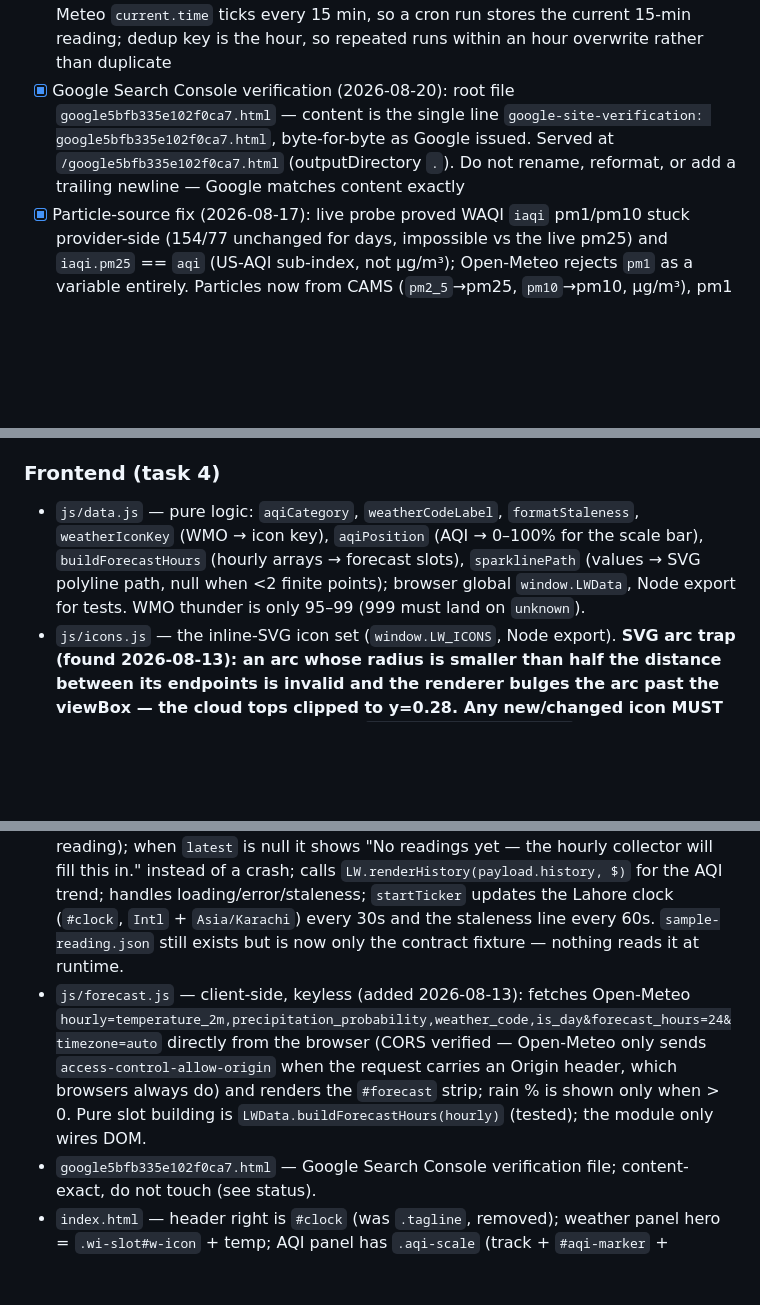
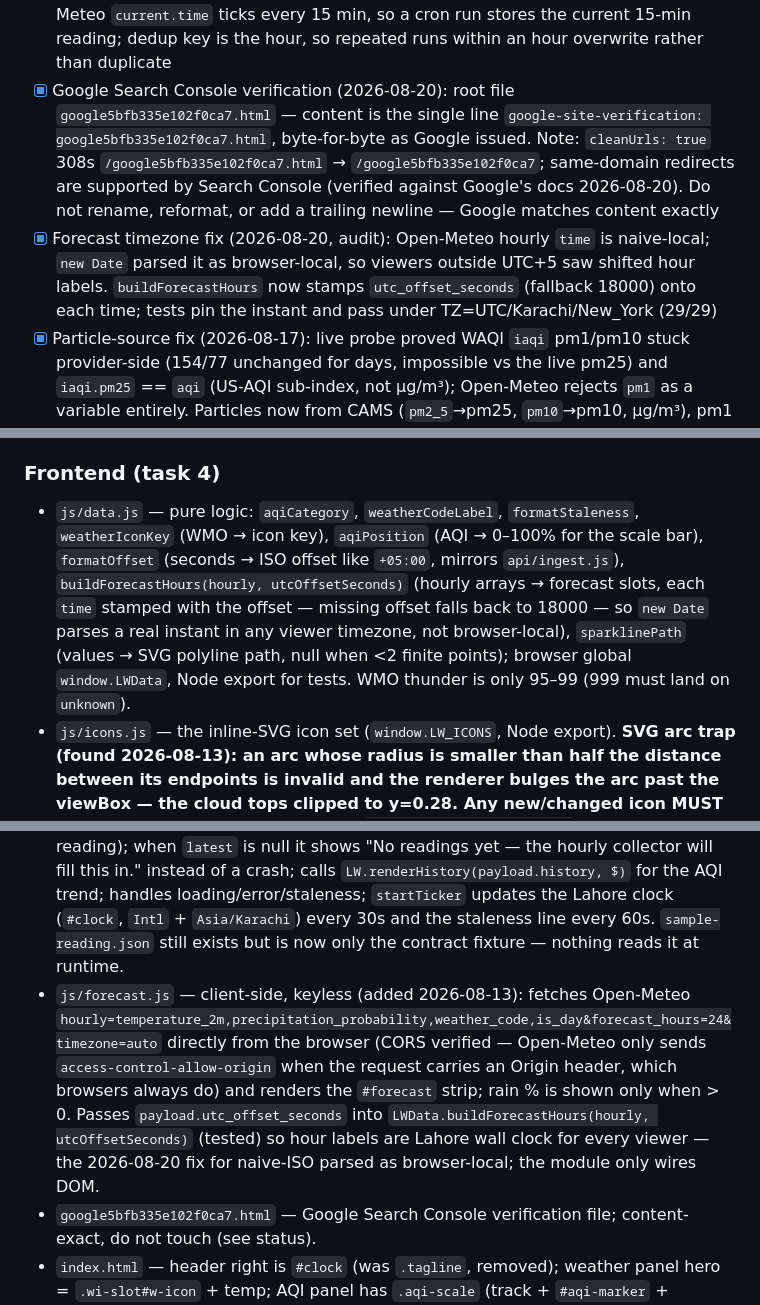
Before and after one commit to KarimShaikh123/lahore-weather, a Markdown page: AGENTS.md, 3 parts joined by grey strips. Rendered like a GitHub page; blank space fills up the shorter version.

Commit message:
AGENTS.md: record GSC verification pass + cleanUrls redirect note

```diff
--- a/AGENTS.md
+++ b/AGENTS.md
@@ -26,7 +26,8 @@ Living checklist — update the tick in the same commit that completes the task.
 - [x] Task 11 — Polish (2026-08-13): AQI **text** colours now theme-aware (`--aqi-*-text` tokens, darker in light / lighter in night; computed WCAG AA ≥ 4.5:1 in both themes — worst case moderate 5.07:1, was ~2:1). Legend + big AQI number use the text variants; the track gradient keeps the raw category colours. Empty state: error hides the AQI marker (`marker.hidden`, re-shown in render) and sets `data-cat="unknown"` so the dash renders faint. 560px: legend wraps to 3×2, big numbers scale down (56/44px)
 - [x] Task 12 — Test everything (2026-08-13): full `node:test` suite 25/25 + live wrong-input pokes against the real handlers (`/tmp/opencode/task12-pokes.js`): ingest GET→405, no/bad auth→401, wrong-station→502, garbage weather body→502, waqi status error→502; readings POST→405, GET→200 with real latest + history array
 - [x] Task 13 — Deploy + final review (2026-08-13): live at **https://lahore-weather-one.vercel.app** (project `lahore-weather`, deployment `lahore-weather-npbm3f5dn-personal-e375`). `AQI_API_KEY` + `CRON_SECRET` added to Vercel Production & Preview env (Development only allows non-sensitive — `.env.local` covers local dev); GH secrets `INGEST_URL` (= live `/api/ingest`) + `CRON_SECRET` set. Manual `workflow_dispatch` run **succeeded** (HTTP 200) and stored a fresh reading — the hourly cron is live. Content-verified the live page (title, Lahore, real readings with gases). Note: Open-Meteo `current.time` ticks every 15 min, so a cron run stores the current 15-min reading; dedup key is the hour, so repeated runs within an hour overwrite rather than duplicate
-- [x] Google Search Console verification (2026-08-20): root file `google5bfb335e102f0ca7.html` — content is the single line `google-site-verification: google5bfb335e102f0ca7.html`, byte-for-byte as Google issued. Served at `/google5bfb335e102f0ca7.html` (outputDirectory `.`). Do not rename, reformat, or add a trailing newline — Google matches content exactly
+- [x] Google Search Console verification (2026-08-20): root file `google5bfb335e102f0ca7.html` — content is the single line `google-site-verification: google5bfb335e102f0ca7.html`, byte-for-byte as Google issued. Note: `cleanUrls: true` 308s `/google5bfb335e102f0ca7.html` → `/google5bfb335e102f0ca7`; same-domain redirects are supported by Search Console (verified against Google's docs 2026-08-20). Do not rename, reformat, or add a trailing newline — Google matches content exactly
+- [x] Forecast timezone fix (2026-08-20, audit): Open-Meteo hourly `time` is naive-local; `new Date` parsed it as browser-local, so viewers outside UTC+5 saw shifted hour labels. `buildForecastHours` now stamps `utc_offset_seconds` (fallback 18000) onto each time; tests pin the instant and pass under TZ=UTC/Karachi/New_York (29/29)
 - [x] Particle-source fix (2026-08-17): live probe proved WAQI `iaqi` pm1/pm10 stuck provider-side (154/77 unchanged for days, impossible vs the live pm25) and `iaqi.pm25` == `aqi` (US-AQI sub-index, not µg/m³); Open-Meteo rejects `pm1` as a variable entirely. Particles now from CAMS (`pm2_5`→pm25, `pm10`→pm10, µg/m³), pm1 dropped from the stored reading, WAQI keeps aqi + dominantpol. Tests: mapping asserts CAMS values + pm1 absent; new test pins iaqi-particle ignorance; readings fixture de-impossibilized. Shipped as PR #2, merged + verified live (pm25 44.1 / pm10 64.3 µg/m³ sane, pm1 gone)
 
 ## Architecture
@@ -136,11 +137,11 @@ Pollutants are optional keys (`pm25`, `pm10`, `no2`, `o3`, `so2`, `co`) — a pr
 
 ### Frontend (task 4)
 
-- `js/data.js` — pure logic: `aqiCategory`, `weatherCodeLabel`, `formatStaleness`, `weatherIconKey` (WMO → icon key), `aqiPosition` (AQI → 0–100% for the scale bar), `buildForecastHours` (hourly arrays → forecast slots), `sparklinePath` (values → SVG polyline path, null when <2 finite points); browser global `window.LWData`, Node export for tests. WMO thunder is only 95–99 (999 must land on `unknown`).
+- `js/data.js` — pure logic: `aqiCategory`, `weatherCodeLabel`, `formatStaleness`, `weatherIconKey` (WMO → icon key), `aqiPosition` (AQI → 0–100% for the scale bar), `formatOffset` (seconds → ISO offset like `+05:00`, mirrors `api/ingest.js`), `buildForecastHours(hourly, utcOffsetSeconds)` (hourly arrays → forecast slots, each `time` stamped with the offset — missing offset falls back to 18000 — so `new Date` parses a real instant in any viewer timezone, not browser-local), `sparklinePath` (values → SVG polyline path, null when <2 finite points); browser global `window.LWData`, Node export for tests. WMO thunder is only 95–99 (999 must land on `unknown`).
 - `js/icons.js` — the inline-SVG icon set (`window.LW_ICONS`, Node export). **SVG arc trap (found 2026-08-13): an arc whose radius is smaller than half the distance between its endpoints is invalid and the renderer bulges the arc past the viewBox — the cloud tops clipped to y=0.28. Any new/changed icon MUST pass the throwaway bbox verifier `/tmp/opencode/icon-bbox.js` (all 11 pass: strokes + round caps stay inside `viewBox="0 0 24 24"` with margin).**
 - `js/render.js` — `LW.render(reading, $)` fills the DOM ids from a reading; AQI colour via `data-cat`; inline-SVG weather icon from `LW_ICONS` into `#w-icon` (`data.weather` = icon key); sets `#aqi-marker` `left` to `aqiPosition%`; sets `document.body.dataset.theme` to `day`/`night` from `reading.is_day` (1 = day) and `document.body.dataset.sky` to a sky class (`clear`/`partly`/`overcast`/`storm`, mapped from the icon key) — the two attributes drive the atmospheric background gradient. `LW.renderHistory(history, $)` draws the AQI trend sparkline (sets `#aqi-spark-path` `d` from `sparklinePath`, writes the min–max range + current AQI, unhides `#trend`); no-ops when history has < 2 readings.
 - `js/app.js` — fetches `READINGS_URL = "/api/readings"` (task 9, was `./sample-reading.json`), uses `payload.latest` (the API returns `{ latest, history }`, not a flat reading); when `latest` is null it shows "No readings yet — the hourly collector will fill this in." instead of a crash; calls `LW.renderHistory(payload.history, $)` for the AQI trend; handles loading/error/staleness; `startTicker` updates the Lahore clock (`#clock`, `Intl` + `Asia/Karachi`) every 30s and the staleness line every 60s. `sample-reading.json` still exists but is now only the contract fixture — nothing reads it at runtime.
-- `js/forecast.js` — client-side, keyless (added 2026-08-13): fetches Open-Meteo `hourly=temperature_2m,precipitation_probability,weather_code,is_day&forecast_hours=24&timezone=auto` directly from the browser (CORS verified — Open-Meteo only sends `access-control-allow-origin` when the request carries an Origin header, which browsers always do) and renders the `#forecast` strip; rain % is shown only when > 0. Pure slot building is `LWData.buildForecastHours(hourly)` (tested); the module only wires DOM.
+- `js/forecast.js` — client-side, keyless (added 2026-08-13): fetches Open-Meteo `hourly=temperature_2m,precipitation_probability,weather_code,is_day&forecast_hours=24&timezone=auto` directly from the browser (CORS verified — Open-Meteo only sends `access-control-allow-origin` when the request carries an Origin header, which browsers always do) and renders the `#forecast` strip; rain % is shown only when > 0. Passes `payload.utc_offset_seconds` into `LWData.buildForecastHours(hourly, utcOffsetSeconds)` (tested) so hour labels are Lahore wall clock for every viewer — the 2026-08-20 fix for naive-ISO parsed as browser-local; the module only wires DOM.
 - `google5bfb335e102f0ca7.html` — Google Search Console verification file; content-exact, do not touch (see status).
 - `index.html` — header right is `#clock` (was `.tagline`, removed); weather panel hero = `.wi-slot#w-icon` + temp; AQI panel has `.aqi-scale` (track + `#aqi-marker` + legend).
 - **AQI bar semantics (changed 2026-08-13): `aqiPosition` maps through SIX EQUAL-WIDTH category bands (Good/Moderate/Sensitive/Unhealthy/Very/Hazardous), not the linear 0–500 value.** Linear made AQI 180 sit at 36% and read "not bad"; equal bands put it at ~60% (Unhealthy band), matching how bad it feels. Legend = colored category labels under each band; the old 0/50/100/150/200/300/500 ticks are gone.
```
